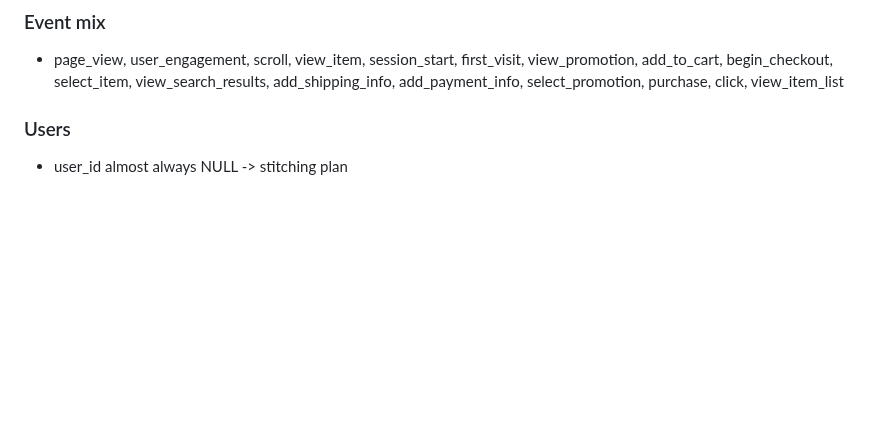
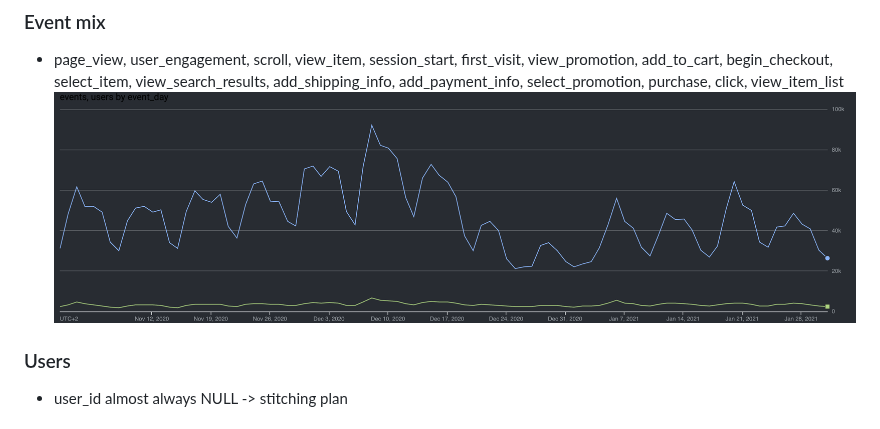
Before and after one commit to evolalere/fennmark-analytics, a Markdown page: docs/ga4_notes.md, the part around the change. Rendered like a GitHub page; pictures changed too: docs/img/ga4_events_per_day.png (added); blank space fills up the shorter version.

Commit message:
dbt docs and readme update

```diff
--- a/docs/ga4_notes.md
+++ b/docs/ga4_notes.md
@@ -32,6 +32,7 @@
 - Weekly seasonality (Peak days - Mid week from Tuesdays to Thursdays) During the weeks leading up to Christmas - Thanksgiving, Cyber week - Tuesdays to Fridays tend to be busy.
 ### Event mix
 - page_view, user_engagement, scroll, view_item, session_start, first_visit, view_promotion, add_to_cart, begin_checkout, select_item, view_search_results, add_shipping_info, add_payment_info, select_promotion, purchase, click, view_item_list
+![Events per day, Nov 2020 - Jan 2021](img/ga4_events_per_day.png)
 ### Users
 - user_id almost always NULL -> stitching plan
 ### event_params keys we keep and their value column
```
